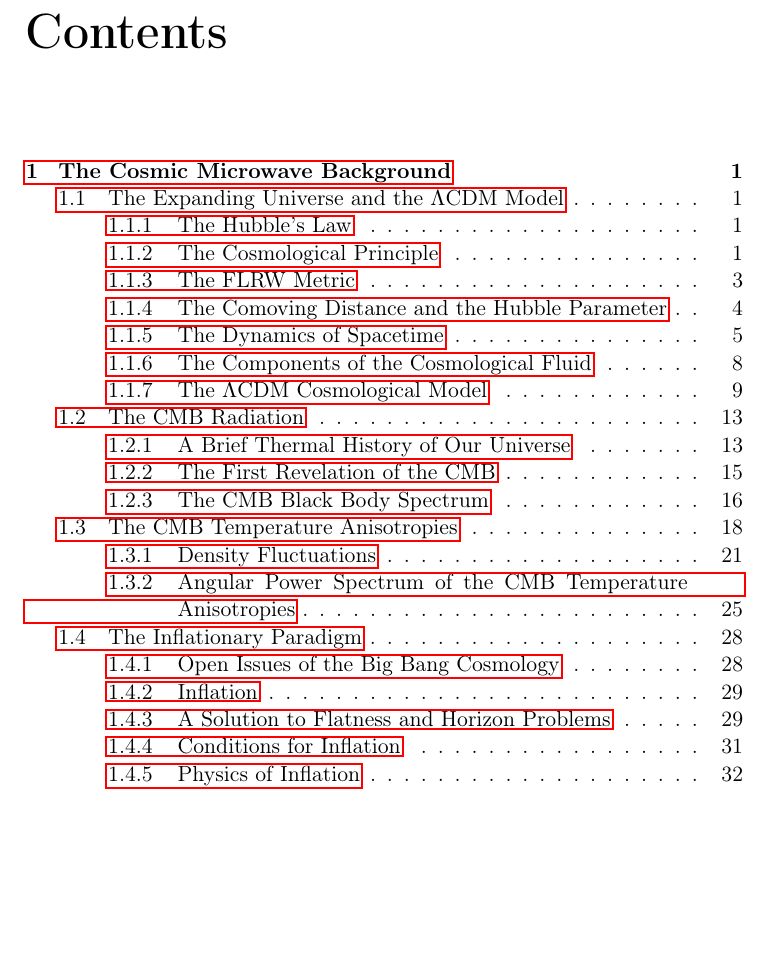
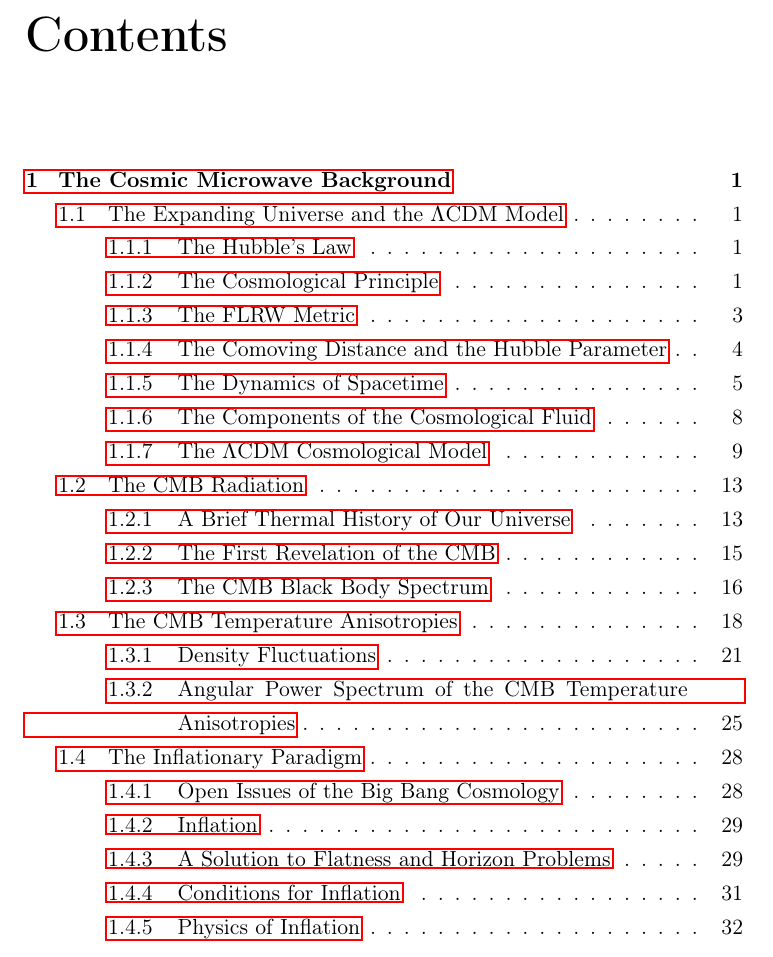
Before and after one commit to savaroskij/Thesis_Paper, a LaTeX thesis (thesis.tex): part of page 5 of 106 before the commit and part of page 5 of 108 after it, cut so that both start at the same text, the shorter picture padded with empty space. Compiled offline with pdfLaTeX.

Commit message:
Set larger interline space in toc

```diff
--- a/thesis.tex
+++ b/thesis.tex
@@ -55,4 +55,7 @@
 \hypersetup{pageanchor=true}
 
 \include{./chapters/acknowledgements/acknowledgements}
+
+% change interline space for toc only
+\renewcommand{\baselinestretch}{1.25}\normalsize
 \tableofcontents
```
Also changed, not shown: thesis.tex (2 more changed lines).
